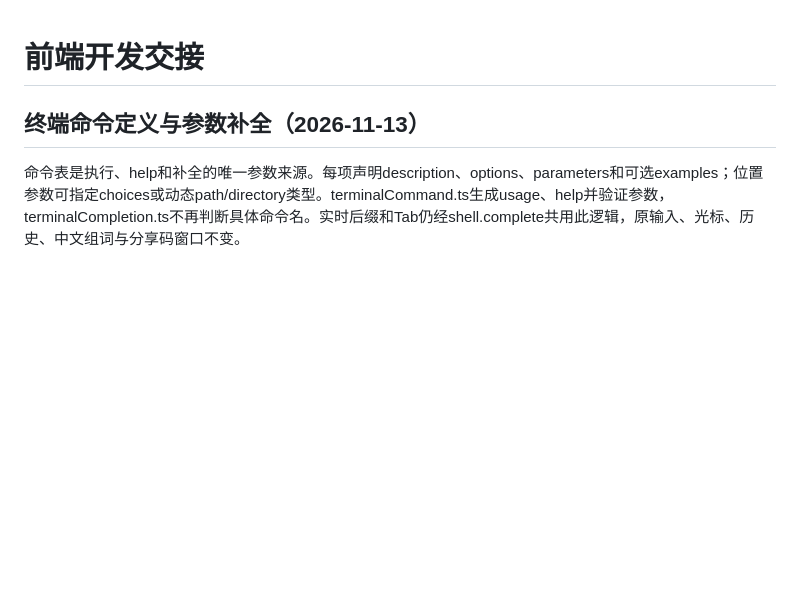
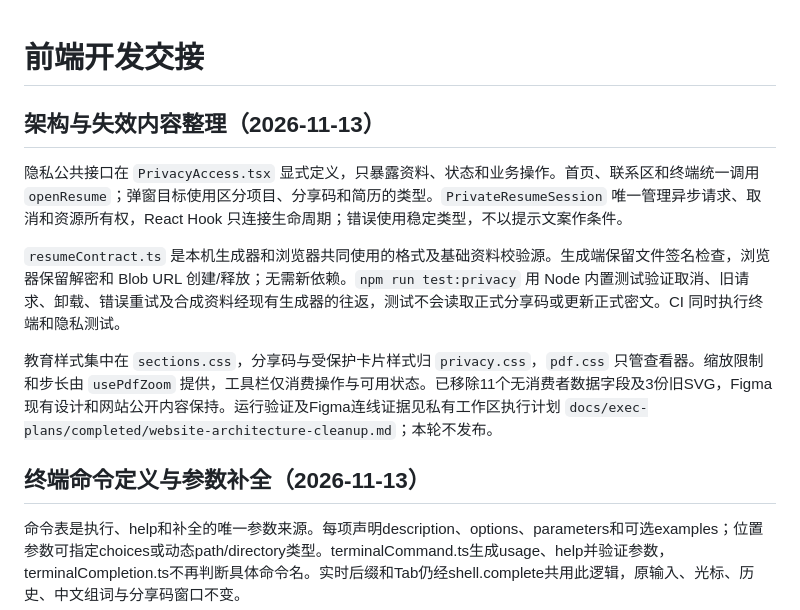
Before and after one commit to Ovo307000/ovo307000.github.io, a Markdown page: DEVELOPMENT.md, the part around the change. Drawn GitHub-style; blank space fills up the shorter version.

Commit message:
📝 docs(architecture): 说明公共维护源和回归入口
记录隐私接口、共享格式、样式归属及测试边界，并引用已归档执行计划。仅提交新增章节，保留文档原有删除改动。

```diff
--- a/DEVELOPMENT.md
+++ b/DEVELOPMENT.md
@@ -1,4 +1,12 @@
 # 前端开发交接
+
+## 架构与失效内容整理（2026-11-13）
+
+隐私公共接口在 `PrivacyAccess.tsx` 显式定义，只暴露资料、状态和业务操作。首页、联系区和终端统一调用 `openResume`；弹窗目标使用区分项目、分享码和简历的类型。`PrivateResumeSession` 唯一管理异步请求、取消和资源所有权，React Hook 只连接生命周期；错误使用稳定类型，不以提示文案作条件。
+
+`resumeContract.ts` 是本机生成器和浏览器共同使用的格式及基础资料校验源。生成端保留文件签名检查，浏览器保留解密和 Blob URL 创建/释放；无需新依赖。`npm run test:privacy` 用 Node 内置测试验证取消、旧请求、卸载、错误重试及合成资料经现有生成器的往返，测试不会读取正式分享码或更新正式密文。CI 同时执行终端和隐私测试。
+
+教育样式集中在 `sections.css`，分享码与受保护卡片样式归 `privacy.css`，`pdf.css` 只管查看器。缩放限制和步长由 `usePdfZoom` 提供，工具栏仅消费操作与可用状态。已移除11个无消费者数据字段及3份旧SVG，Figma现有设计和网站公开内容保持。运行验证及Figma连线证据见私有工作区执行计划 `docs/exec-plans/completed/website-architecture-cleanup.md`；本轮不发布。
 
 ## 终端命令定义与参数补全（2026-11-13）
 
```
